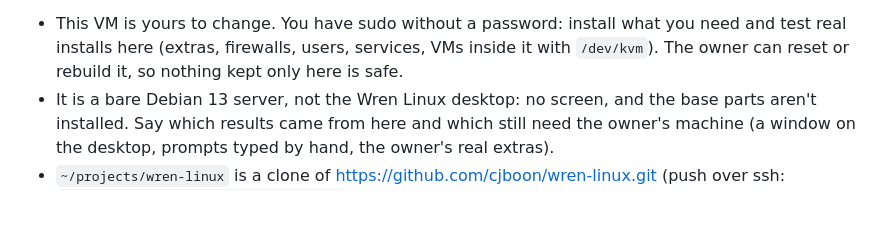
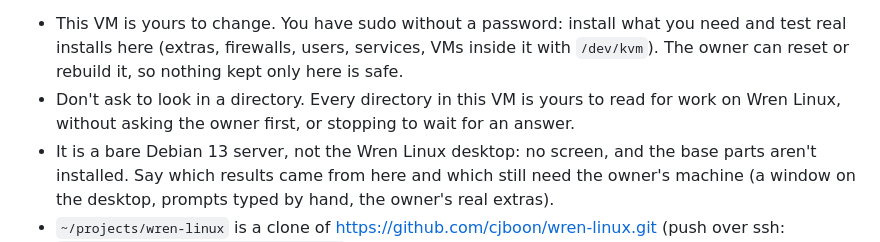
Before and after one commit to cjboon/debsway, a Markdown page: CLAUDE.md, the part around the change. Drawn GitHub-style; blank space fills up the shorter version.

Commit message:
CLAUDE.md: don't ask to look in a directory of the VM
Co-Authored-By: Claude Opus 5.5 <noreply@anthropic.com>

```diff
--- a/CLAUDE.md
+++ b/CLAUDE.md
@@ -12,6 +12,8 @@ internet. So:
 - This VM is yours to change. You have sudo without a password: install what you need
   and test real installs here (extras, firewalls, users, services, VMs inside it with
   `/dev/kvm`). The owner can reset or rebuild it, so nothing kept only here is safe.
+- Don't ask to look in a directory. Every directory in this VM is yours to read for work on Wren
+  Linux, without asking the owner first, or stopping to wait for an answer.
 - It is a bare Debian 13 server, not the Wren Linux desktop: no screen, and the base parts
   aren't installed. Say which results came from here and which still
   need the owner's machine (a window on the desktop, prompts typed by hand, the
```
